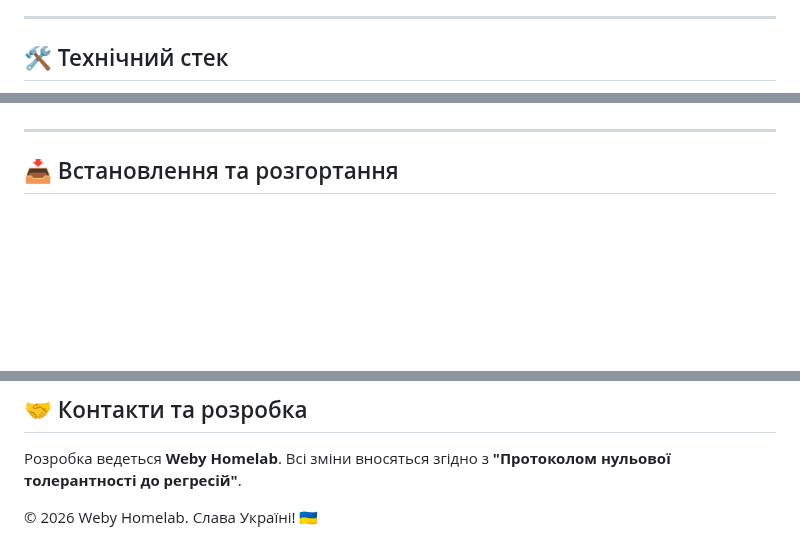
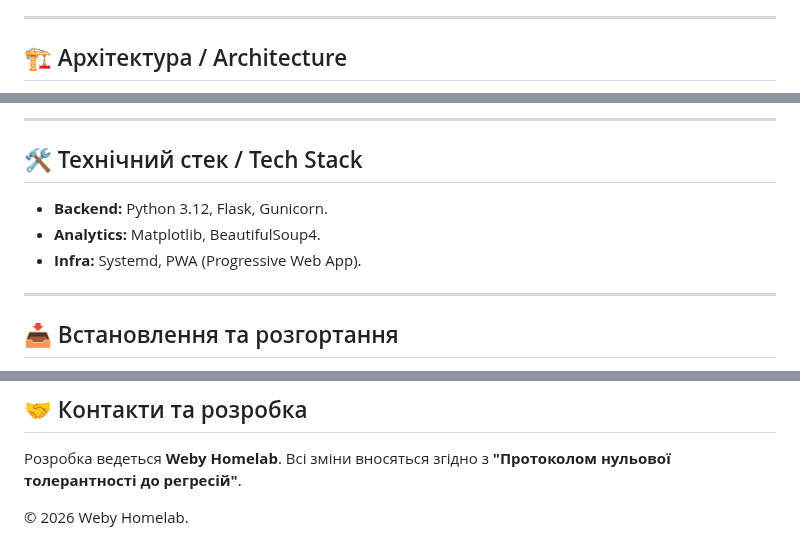
Before and after one commit to weby-homelab/flash-monitor-kyiv, a Markdown page: README.md, 3 parts joined by grey strips. Drawn GitHub-style; blank space fills up the shorter version.

```diff
--- a/README.md
+++ b/README.md
@@ -40,5 +58,5 @@
 
 ---
 
-## 🛠 Технічний стек
+## 🏗 Архітектура / Architecture
 
@@ -49,3 +116,9 @@
+---
+
+## 🛠 Технічний стек / Tech Stack
+- **Backend:** Python 3.12, Flask, Gunicorn.
+- **Analytics:** Matplotlib, BeautifulSoup4.
+- **Infra:** Systemd, PWA (Progressive Web App).
 
 ---
 
@@ -77,4 +150,4 @@
 Розробка ведеться **Weby Homelab**.
 Всі зміни вносяться згідно з **"Протоколом нульової толерантності до регресій"**.
 
-© 2026 Weby Homelab. Слава Україні! 🇺🇦
+© 2026 Weby Homelab.
```
Also changed, not shown: other parts of README.md (+73 -6 lines), README_ENG.md (+80 -32 lines).
